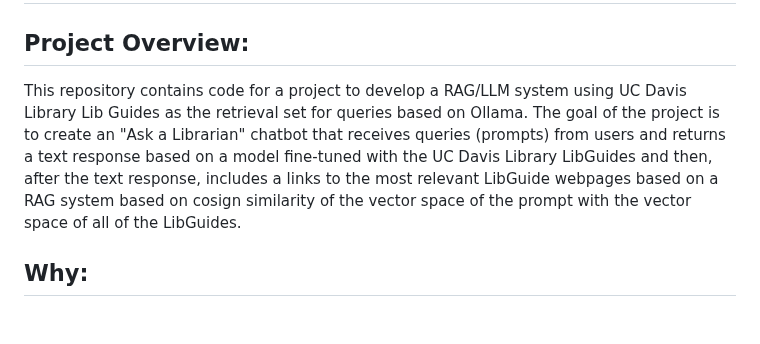
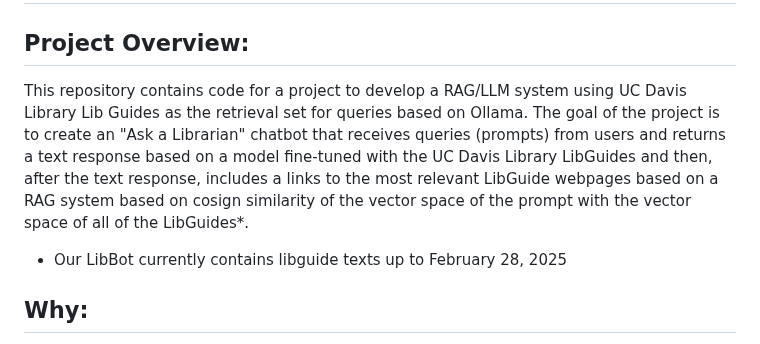
Before and after one commit to datalab-dev/ucd_library_libguide_chatbot, a Markdown page: README.md, the part around the change. GitHub-like rendering; blank space fills up the shorter version.

```diff
--- a/README.md
+++ b/README.md
@@ -2,7 +2,9 @@
 
 ## Project Overview:
 
-This repository contains code for a project to develop a RAG/LLM system using UC Davis Library Lib Guides as the retrieval set for queries based on Ollama. The goal of the project is to create an "Ask a Librarian" chatbot that receives queries (prompts) from users and returns a text response based on a model fine-tuned with the UC Davis Library LibGuides and then, after the text response, includes a links to the most relevant LibGuide webpages based on a RAG system based on cosign similarity of the vector space of the prompt with the vector space of all of the LibGuides.
+This repository contains code for a project to develop a RAG/LLM system using UC Davis Library Lib Guides as the retrieval set for queries based on Ollama. The goal of the project is to create an "Ask a Librarian" chatbot that receives queries (prompts) from users and returns a text response based on a model fine-tuned with the UC Davis Library LibGuides and then, after the text response, includes a links to the most relevant LibGuide webpages based on a RAG system based on cosign similarity of the vector space of the prompt with the vector space of all of the LibGuides*.
+
+* Our LibBot currently contains libguide texts up to February 28, 2025
 
 ## Why:
 
```
